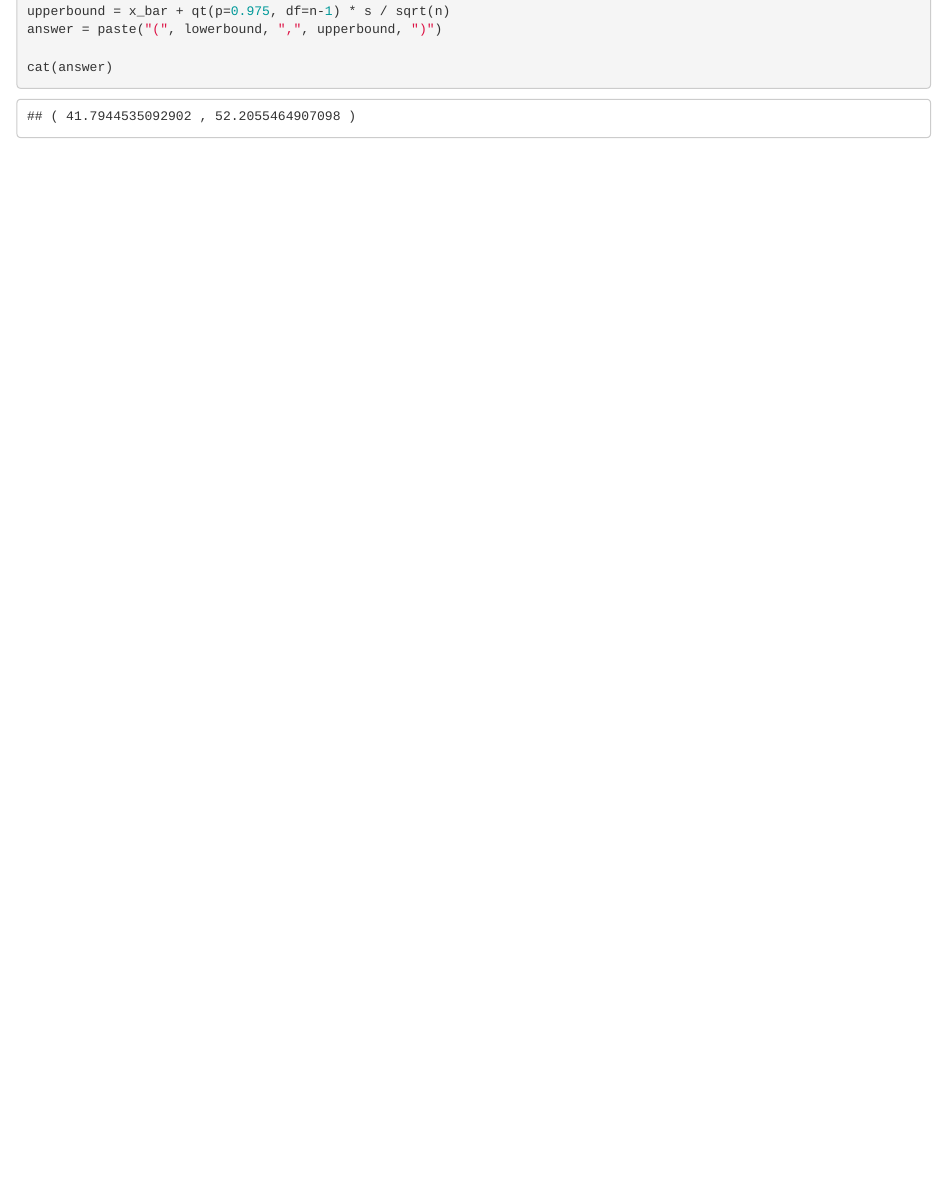
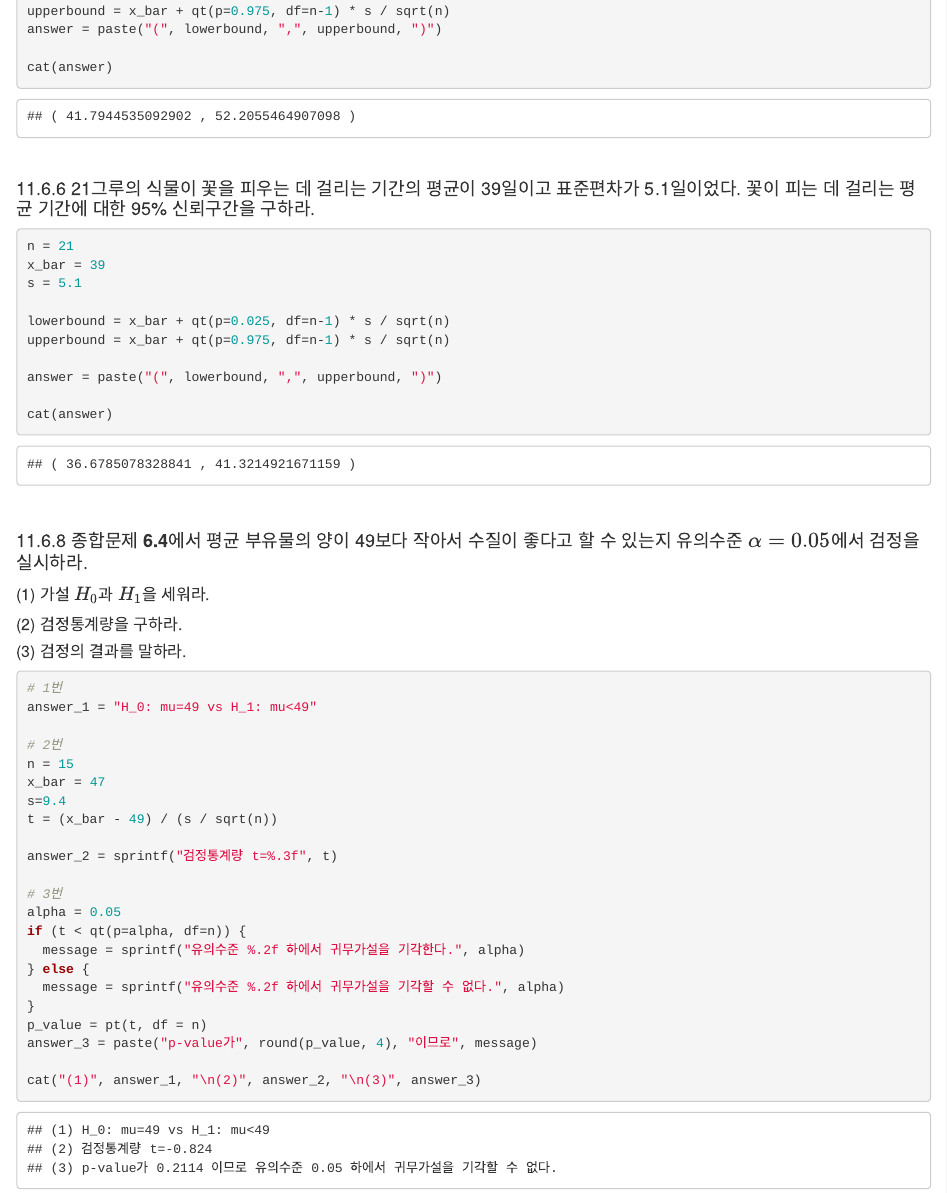
Before and after one commit to data-ty-kim/adp-preparation, an R Markdown document (R_for_ADP/statistics/R_Markdown/ch11_statistical_inference_in_normal_populations.Rmd): the page in a window 1100 px wide, from 13870 px down. Rendered offline with R 4.5, knitr and Pandoc, with nearby package versions; some code elsewhere in the file could not run offline.

Commit message:
daily exercise

````diff
--- a/R_for_ADP/statistics/R_Markdown/ch11_statistical_inference_in_normal_populations.Rmd
+++ b/R_for_ADP/statistics/R_Markdown/ch11_statistical_inference_in_normal_populations.Rmd
@@ -689,3 +689,22 @@ answer = paste("(", lowerbound, ",", upperbound, ")")
 
 cat(answer)
 ```
+
+<br/>
+
+#### 11.6.6 21그루의 식물이 꽃을 피우는 데 걸리는 기간의 평균이 39일이고 표준편차가 5.1일이었다. 꽃이 피는 데 걸리는 평균 기간에 대한 95% 신뢰구간을 구하라.
+
+```{r}
+n = 21
+x_bar = 39
+s = 5.1
+
+lowerbound = x_bar + qt(p=0.025, df=n-1) * s / sqrt(n)
+upperbound = x_bar + qt(p=0.975, df=n-1) * s / sqrt(n)
+
+answer = paste("(", lowerbound, ",", upperbound, ")")
+
+cat(answer)
+```
+
+<br/>
@@ -691,0 +720,24 @@ cat(answer)
+```{r}
+# 1번
+answer_1 = "H_0: mu=49 vs H_1: mu<49"
+
+# 2번
+n = 15
+x_bar = 47
+s=9.4
+t = (x_bar - 49) / (s / sqrt(n))
+
+answer_2 = sprintf("검정통계량 t=%.3f", t)
+
+# 3번
+alpha = 0.05
+if (t < qt(p=alpha, df=n)) {
+  message = sprintf("유의수준 %.2f 하에서 귀무가설을 기각한다.", alpha)
+} else {
+  message = sprintf("유의수준 %.2f 하에서 귀무가설을 기각할 수 없다.", alpha)
+}
+p_value = pt(t, df = n)
+answer_3 = paste("p-value가", round(p_value, 4), "이므로", message)
+
+cat("(1)", answer_1, "\n(2)", answer_2, "\n(3)", answer_3)
+```
````
Also changed, not shown: R_for_ADP/statistics/R_Markdown/ch11_statistical_inference_in_normal_populations.Rmd (9 more changed lines).
